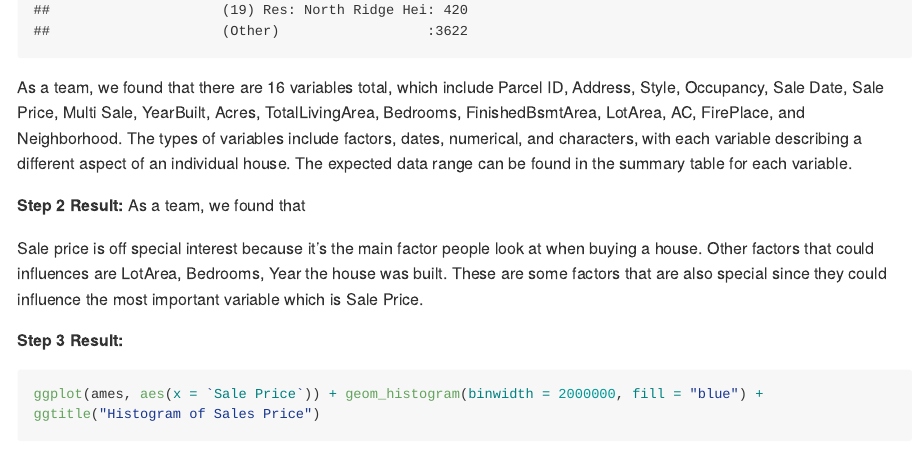
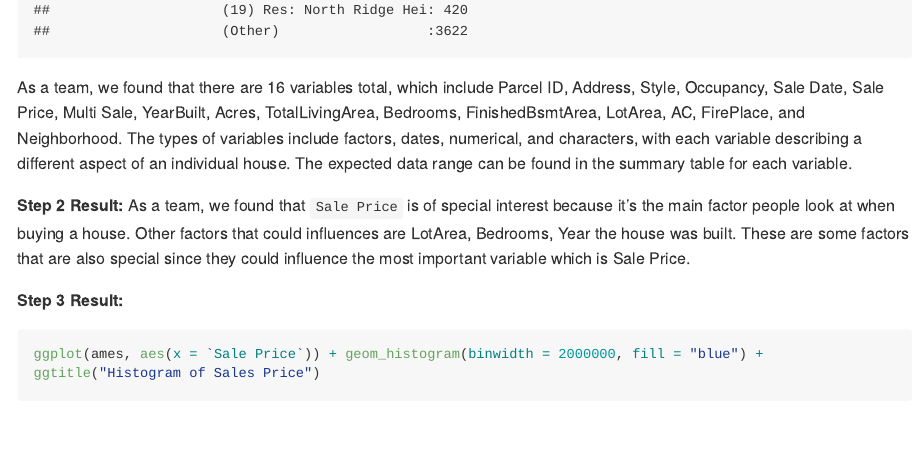
Before and after one commit to DS202-at-ISU/lab-2-lab_2_team_9, an R Markdown document (README.Rmd): the page in a window 1100 px wide, from 2170 px down. The pictures show the output file README.md that the author committed with the source, drawn offline in the style of GitHub; long lines of code are wrapped.

````diff
--- a/README.Rmd
+++ b/README.Rmd
@@ -43,9 +43,7 @@
 As a team, we found that there are 16 variables total, which include Parcel ID, Address, Style, Occupancy, Sale Date, Sale Price, Multi Sale, YearBuilt, Acres, TotalLivingArea, Bedrooms, FinishedBsmtArea, LotArea, AC, FirePlace, and Neighborhood. The types of variables include factors, dates, numerical, and characters, with each variable describing a different aspect of an individual house. The expected data range can be found in the summary table for each variable.
 
 **Step 2 Result:**
-As a team, we found that
-
-Sale price is off special interest because it's the main factor people look at when buying a house. Other factors that could influences are LotArea, Bedrooms, Year the house was built. These are some factors that are also special since they could influence the most important variable which is Sale Price.
+As a team, we found that `Sale Price` is of special interest because it's the main factor people look at when buying a house. Other factors that could influences are LotArea, Bedrooms, Year the house was built. These are some factors that are also special since they could influence the most important variable which is Sale Price.
 
 **Step 3 Result:**
 ```{r}
````
Also changed, not shown: README.md, README.Rmd (2 more changed lines).
